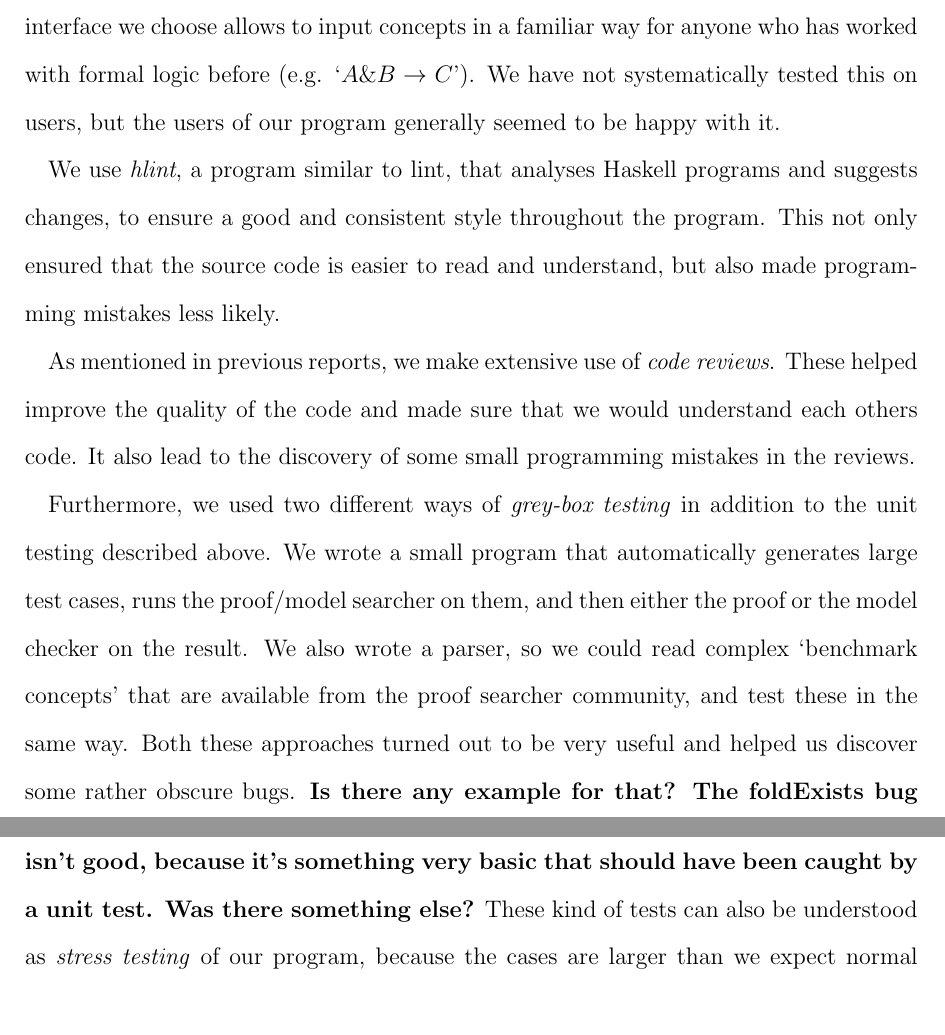
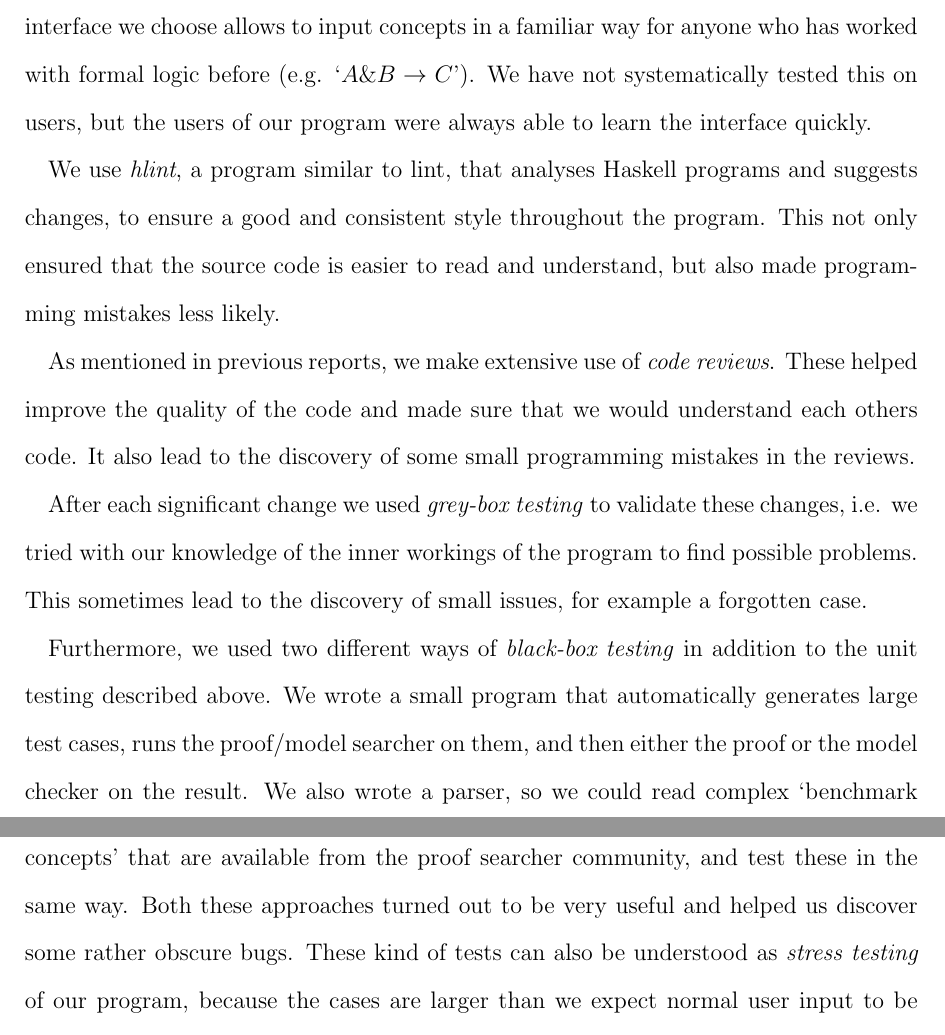
Before and after one commit to j5b/ps-pc, a LaTeX document (validation_report/validation_report.tex, which reads validation_report/jannis.tex): two parts of pages 4 and 5 of 25, joined at a grey line, cut so that both start at the same text. Compiled offline with pdfLaTeX.

Commit message:
Makes some changes to testing methods in the validation report.

```diff
--- a/validation_report/jannis.tex
+++ b/validation_report/jannis.tex
@@ -1,7 +1,7 @@
 We used several methods in addition to unit tests to validate the program.
 The user interface we choose allows to input concepts in a familiar way for anyone
 who has worked with formal logic before (e.g. `$A \& B \rightarrow C$'). We have not systematically
-tested this on users, but the users of our program generally seemed to be happy with it.
+tested this on users, but the users of our program were always able to learn the interface quickly.
 
 We use \emph{hlint}, a program similar to lint, that analyses Haskell programs and
 suggests changes, to ensure a good and consistent style throughout the program. This
@@ -13,15 +13,18 @@ helped improve the quality of the code and made sure that we would understand
 each others code. It also lead to the discovery of some small programming mistakes
 in the reviews.
 
-Furthermore, we used two different ways of \emph{grey-box testing} in addition to
+After each significant change we used \emph{grey-box testing} to validate these
+changes, i.e. we tried with our knowledge of the inner workings of the program
+to find possible problems. This sometimes lead to the discovery of small issues,
+for example a forgotten case.
+
+Furthermore, we used two different ways of \emph{black-box testing} in addition to
 the unit testing described above. We wrote a small program that automatically generates
 large test cases, runs the proof/model searcher on them, and then either the proof
 or the model checker on the result. We also wrote a parser, so we could read complex
 `benchmark concepts' that are available from the proof searcher community, and
 test these in the same way. Both these approaches turned out to be very
-useful and helped us discover some rather obscure bugs. \textbf{Is there any
-example for that? The foldExists bug isn't good, because it's something very
-basic that should have been caught by a unit test. Was there something else?}
+useful and helped us discover some rather obscure bugs.
 These kind of tests can also be understood as \emph{stress testing} of our
 program, because the cases are larger than we expect normal user input to be
 and are very likely to test concepts that go beyond what users would normally
```
